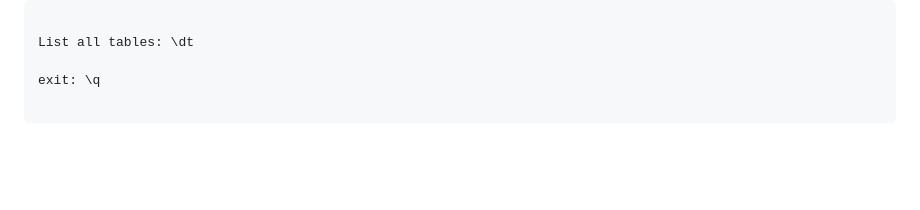
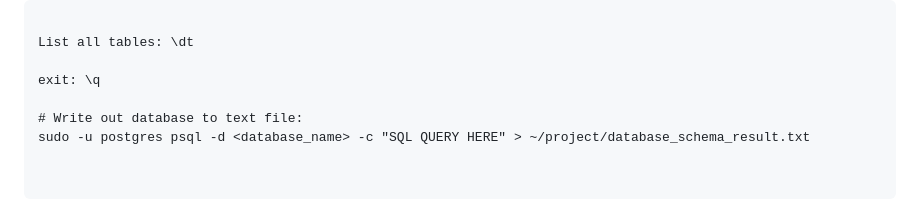
Before and after one commit to nokecdev/labex-projects, a Markdown page: PostgreSQL/README.md, the part around the change. GitHub-like rendering; blank space fills up the shorter version.

Commit message:
Write out database context to text file

```diff
--- a/PostgreSQL/README.md
+++ b/PostgreSQL/README.md
@@ -119,3 +119,6 @@ Indexes:
 List all tables: \dt
 
 exit: \q
+
+# Write out database to text file:
+sudo -u postgres psql -d <database_name> -c "SQL QUERY HERE" > ~/project/database_schema_result.txt
```
